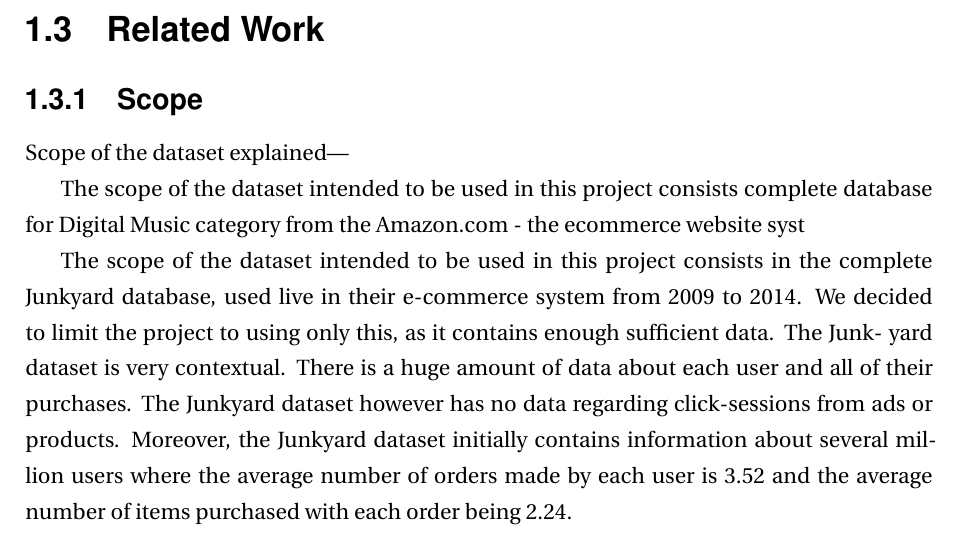
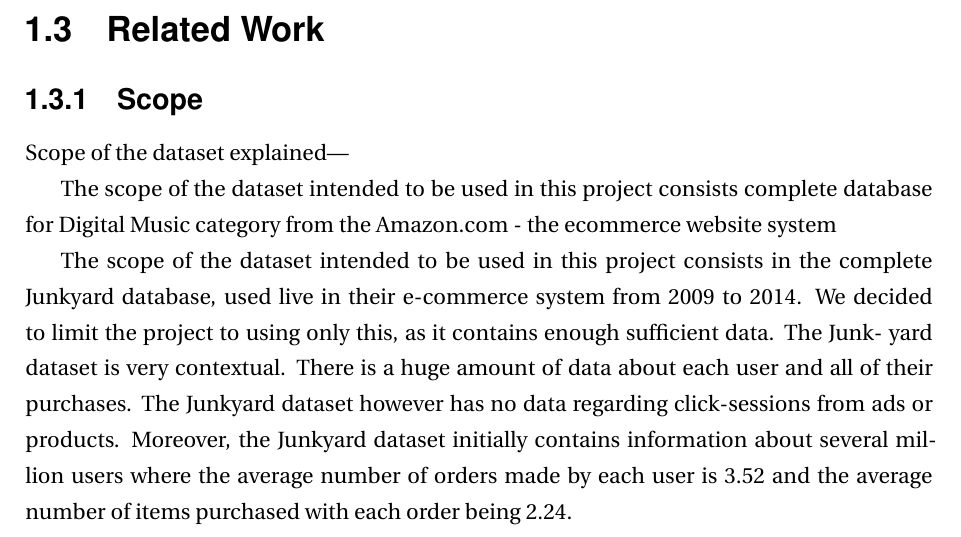
Before and after one commit to thebali/research2, a LaTeX thesis (thesis/latex/thesis.tex, which reads thesis/latex/intro.tex): part of page 8 of 25, cut so that both start at the same text. Compiled offline with LaTeX, dvips and Ghostscript.

Commit message:
Auto-committing 'intro.tex'

```diff
--- a/thesis/latex/intro.tex
+++ b/thesis/latex/intro.tex
@@ -18,7 +18,7 @@ This thesis focuses on the evaluation and analysis of the performance of "Item-b
 
 Scope of the dataset explained---
 
-The scope of the dataset intended to be used in this project consists complete database for Digital Music category from the Amazon.com - the ecommerce website syst
+The scope of the dataset intended to be used in this project consists complete database for Digital Music category from the Amazon.com - the ecommerce website system
 
 
 The scope of the dataset intended to be used in this project consists in the complete
```
